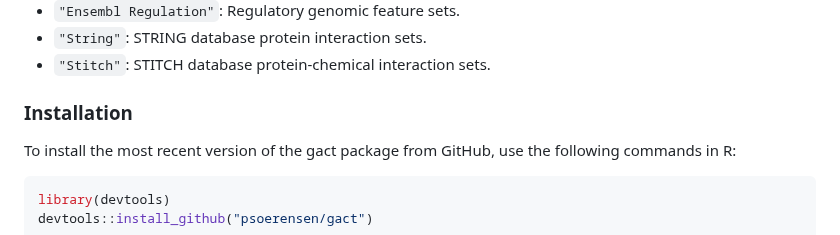
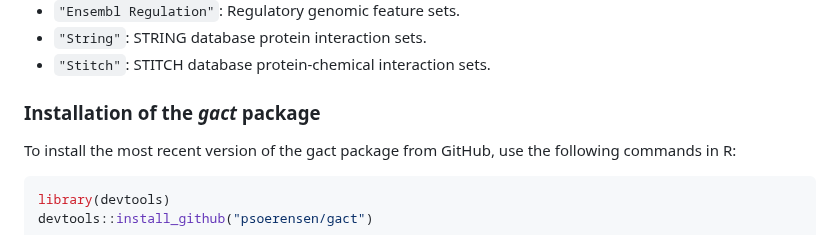
Before and after one commit to psoerensen/gact, a Markdown page: README.md, the part around the change. GitHub-like rendering.

```diff
--- a/README.md
+++ b/README.md
@@ -50,7 +50,7 @@ large-scale genomic association data, including core functions for:
 - `"String"`: STRING database protein interaction sets.
 - `"Stitch"`: STITCH database protein-chemical interaction sets.
 
-### Installation
+### Installation of the ***gact*** package
 
 To install the most recent version of the gact package from GitHub, use
 the following commands in R:
```
